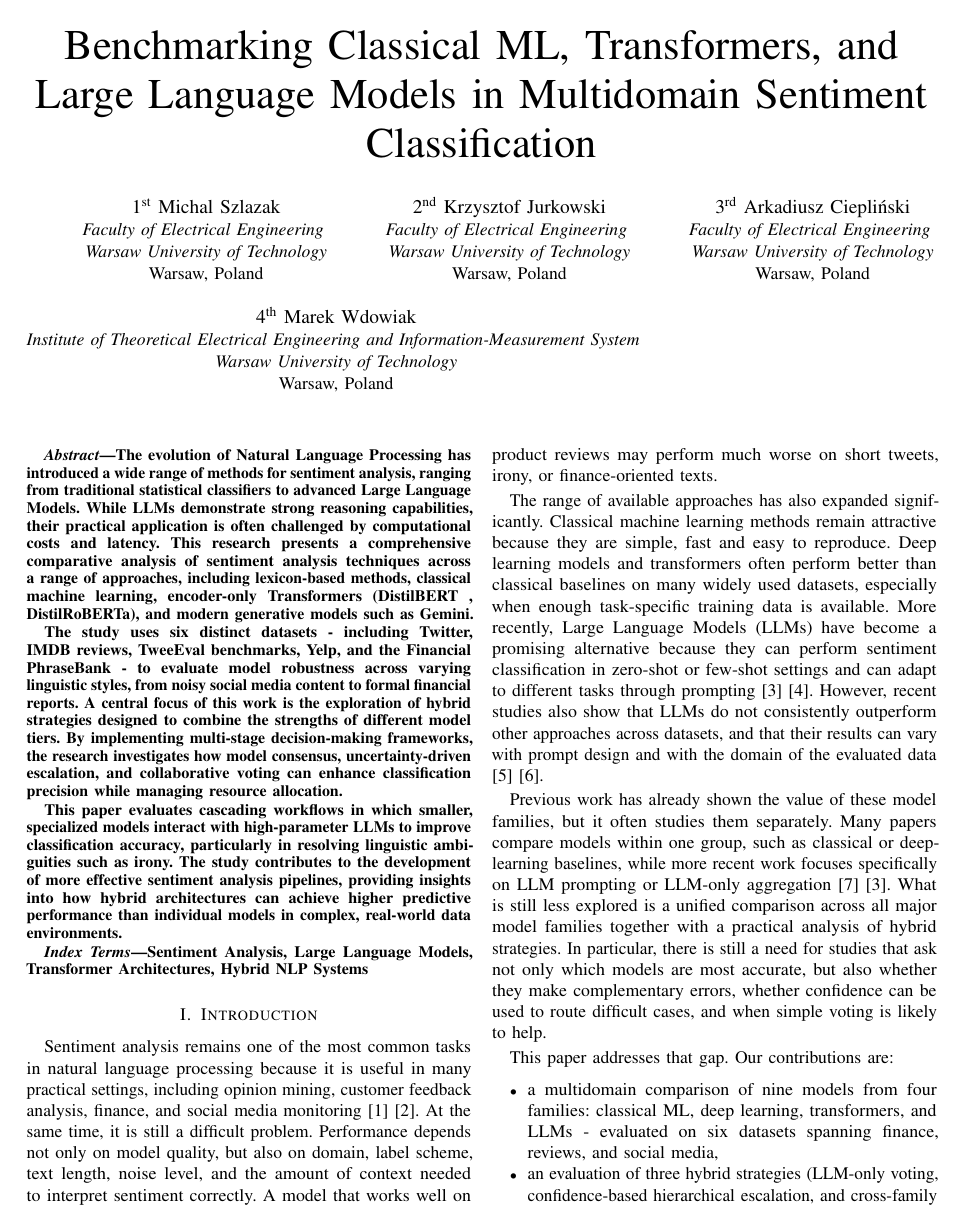
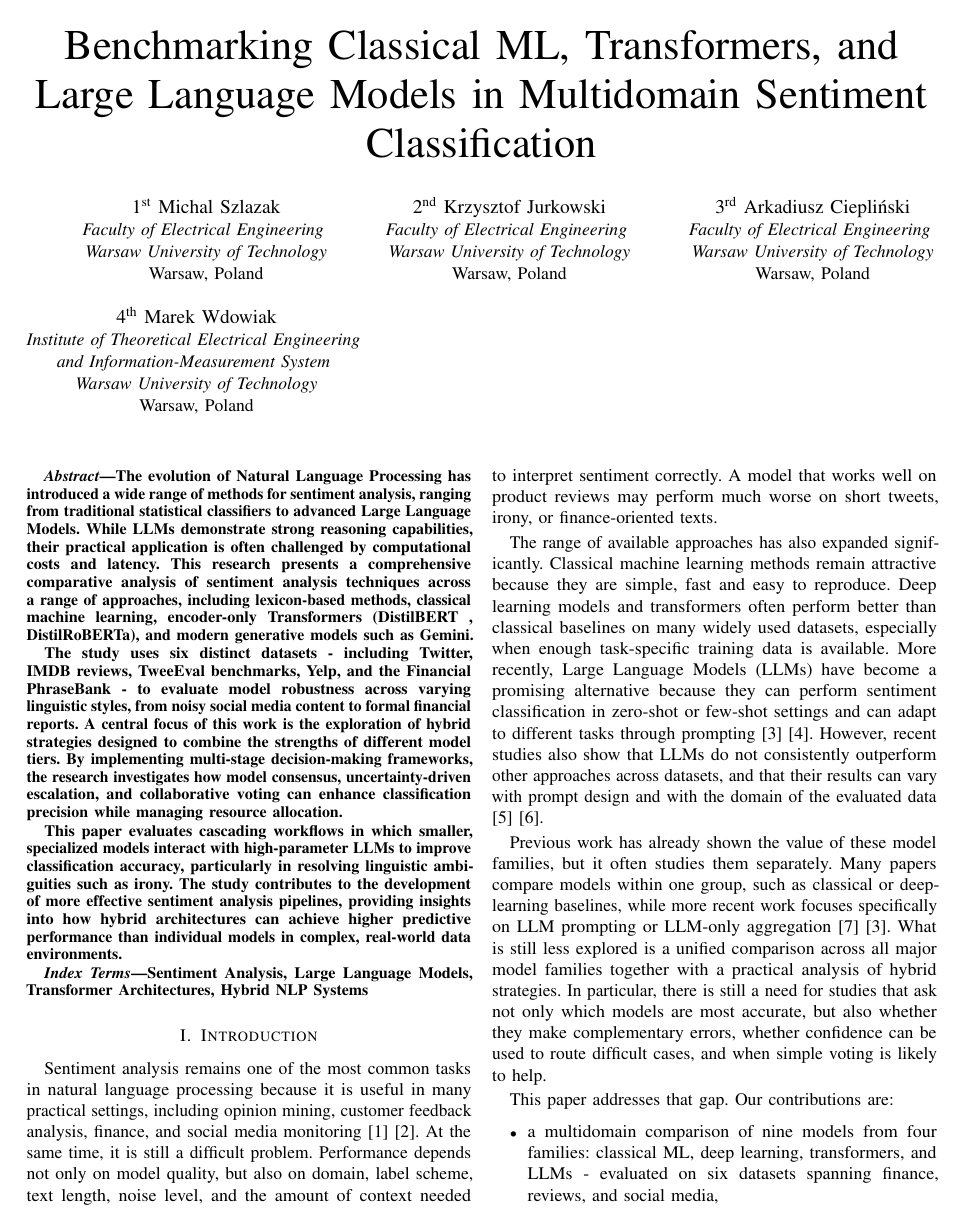
Before and after one commit to Michal-Szlazak/SentimentAnalysis, a LaTeX paper (paper/IEEE-conference-template-062824.tex): page 1 of 10 before the commit and page 1 of 8 after it. Compiled offline with pdfLaTeX; a missing font is replaced by an installed copy or a similar font; a LaTeX package or settings file that is missing is left out.

Commit message:
fix formatting (for real)

```diff
--- a/paper/IEEE-conference-template-062824.tex
+++ b/paper/IEEE-conference-template-062824.tex
@@ -38,7 +38,8 @@ Warsaw, Poland}
 Warsaw, Poland}
 \and
 \IEEEauthorblockN{4\textsuperscript{th} Marek Wdowiak}
-\IEEEauthorblockA{\textit{Institute of Theoretical Electrical Engineering and Information-Measurement System} \\
+\IEEEauthorblockA{\textit{Institute of Theoretical Electrical Engineering} \\
+\textit{and Information-Measurement System} \\
 \textit{Warsaw University of Technology}\\
 Warsaw, Poland}
 }
```
Also changed, not shown: paper/IEEE-conference-template-062824.tex (5 more changed lines).
